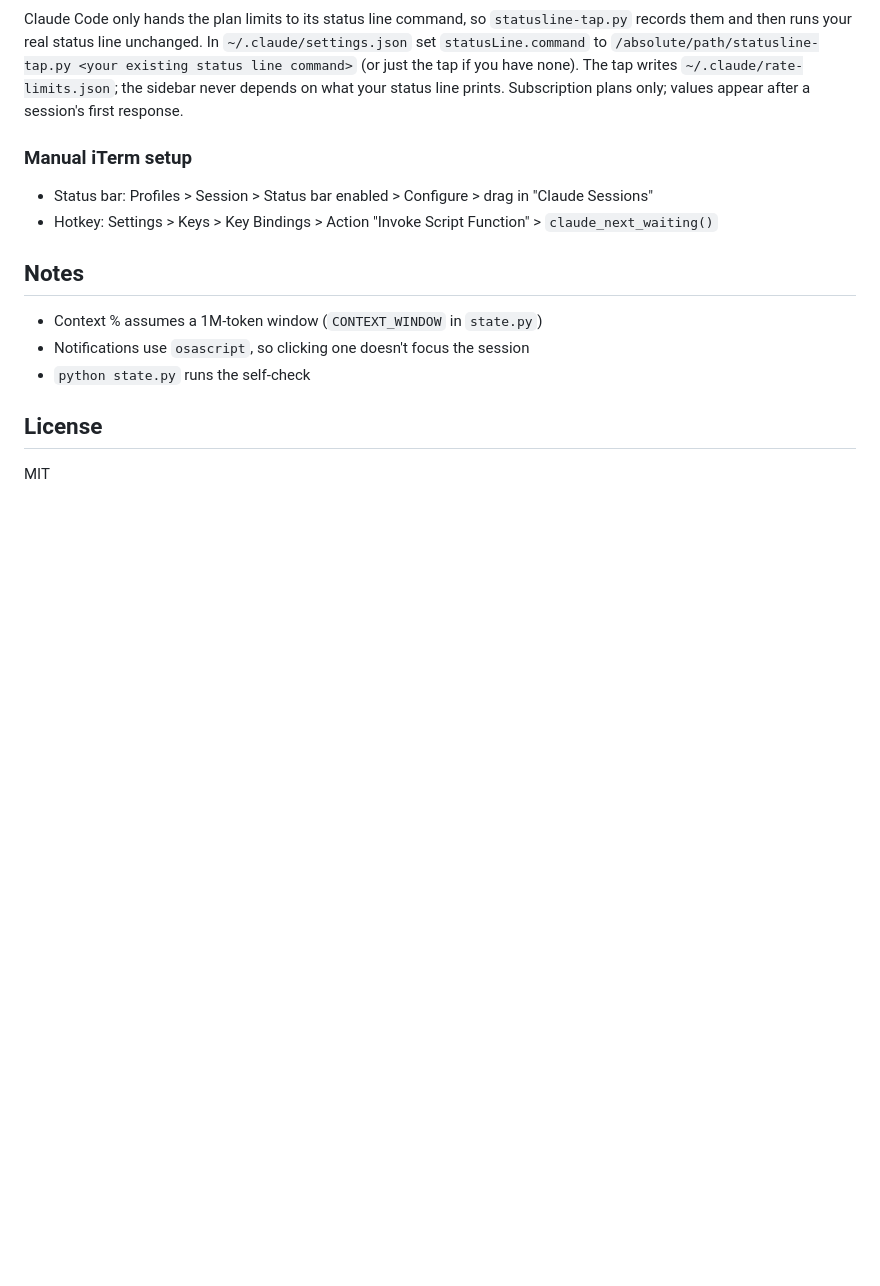
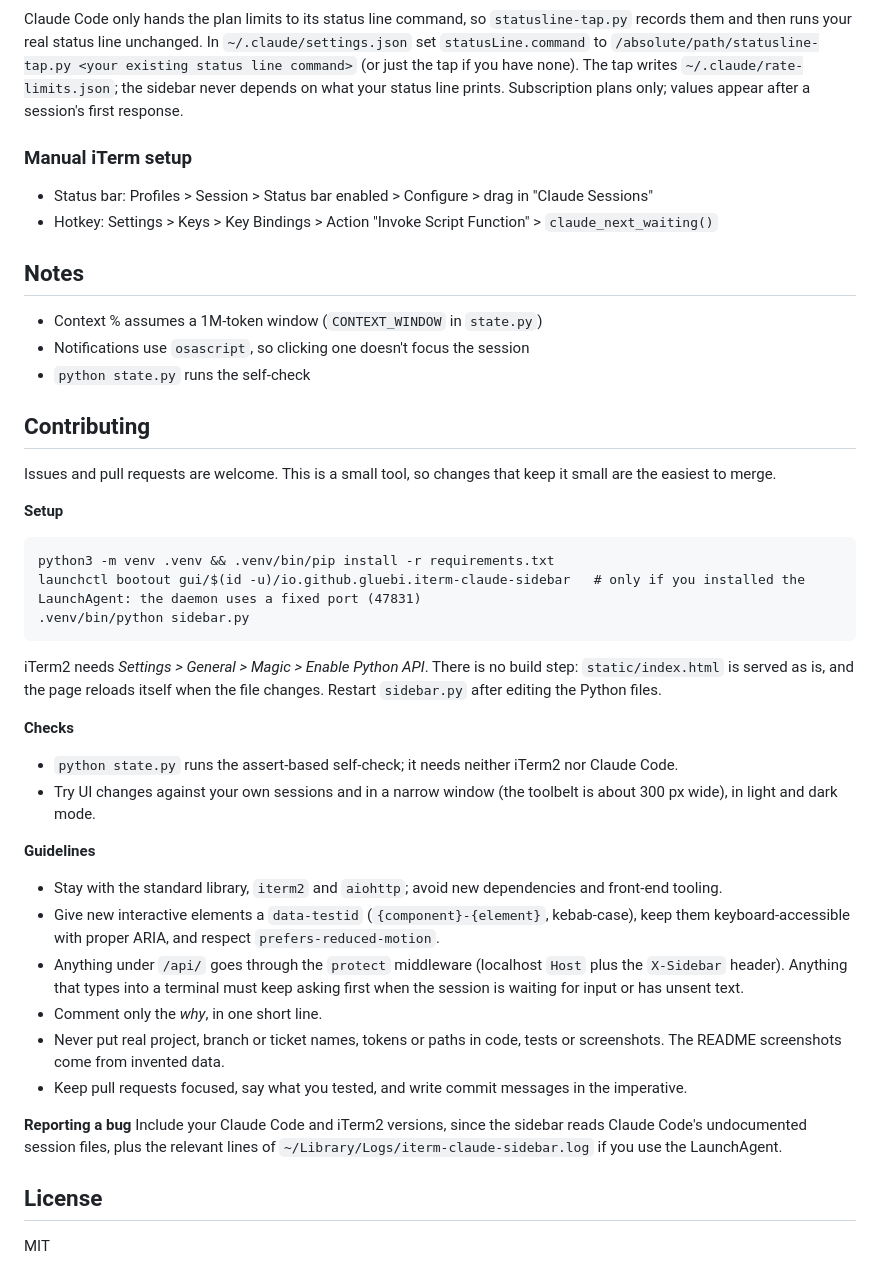
Before and after one commit to gluebi/iterm-claude-sidebar, a Markdown page: README.md, the part around the change. Rendered like a GitHub page; blank space fills up the shorter version.

Commit message:
Add a Contributing section to the README
Co-Authored-By: Claude Sonnet 5.5 <noreply@anthropic.com>

```diff
--- a/README.md
+++ b/README.md
@@ -45,5 +45,31 @@ Claude Code only hands the plan limits to its status line command, so `statuslin
 - Notifications use `osascript`, so clicking one doesn't focus the session
 - `python state.py` runs the self-check
 
+## Contributing
+Issues and pull requests are welcome. This is a small tool, so changes that keep it small are the easiest to merge.
+
+**Setup**
+
+    python3 -m venv .venv && .venv/bin/pip install -r requirements.txt
+    launchctl bootout gui/$(id -u)/io.github.gluebi.iterm-claude-sidebar   # only if you installed the LaunchAgent: the daemon uses a fixed port (47831)
+    .venv/bin/python sidebar.py
+
+iTerm2 needs *Settings > General > Magic > Enable Python API*. There is no build step: `static/index.html` is served as is, and the page reloads itself when the file changes. Restart `sidebar.py` after editing the Python files.
+
+**Checks**
+- `python state.py` runs the assert-based self-check; it needs neither iTerm2 nor Claude Code.
+- Try UI changes against your own sessions and in a narrow window (the toolbelt is about 300 px wide), in light and dark mode.
+
+**Guidelines**
+- Stay with the standard library, `iterm2` and `aiohttp`; avoid new dependencies and front-end tooling.
+- Give new interactive elements a `data-testid` (`{component}-{element}`, kebab-case), keep them keyboard-accessible with proper ARIA, and respect `prefers-reduced-motion`.
+- Anything under `/api/` goes through the `protect` middleware (localhost `Host` plus the `X-Sidebar` header). Anything that types into a terminal must keep asking first when the session is waiting for input or has unsent text.
+- Comment only the *why*, in one short line.
+- Never put real project, branch or ticket names, tokens or paths in code, tests or screenshots. The README screenshots come from invented data.
+- Keep pull requests focused, say what you tested, and write commit messages in the imperative.
+
+**Reporting a bug**
+Include your Claude Code and iTerm2 versions, since the sidebar reads Claude Code's undocumented session files, plus the relevant lines of `~/Library/Logs/iterm-claude-sidebar.log` if you use the LaunchAgent.
+
 ## License
 MIT
```
